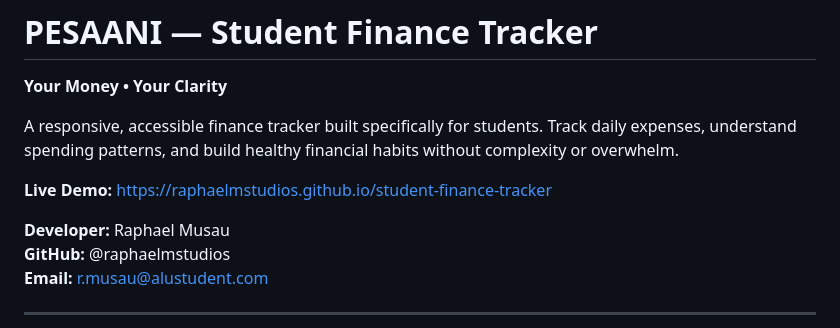
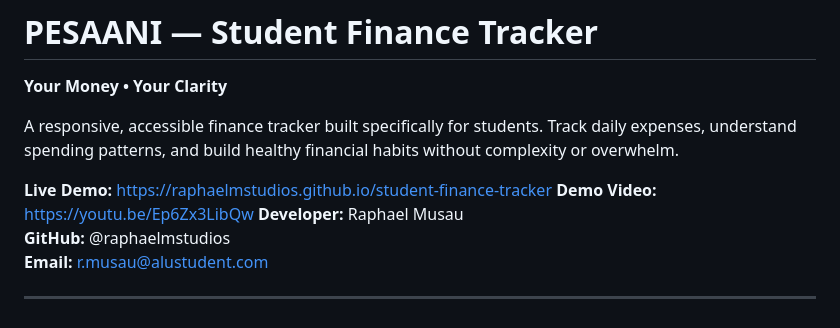
Before and after one commit to raphaelmstudios/student-finance-tracker, a Markdown page: README.md, the part around the change. Drawn GitHub-style.

Commit message:
youtube video

```diff
--- a/README.md
+++ b/README.md
@@ -5,7 +5,7 @@
 A responsive, accessible finance tracker built specifically for students. Track daily expenses, understand spending patterns, and build healthy financial habits without complexity or overwhelm.
 
 **Live Demo:** https://raphaelmstudios.github.io/student-finance-tracker
-
+**Demo Video:** https://youtu.be/Ep6Zx3LibQw
 **Developer:** Raphael Musau
 **GitHub:** @raphaelmstudios
 **Email:** r.musau@alustudent.com
```
